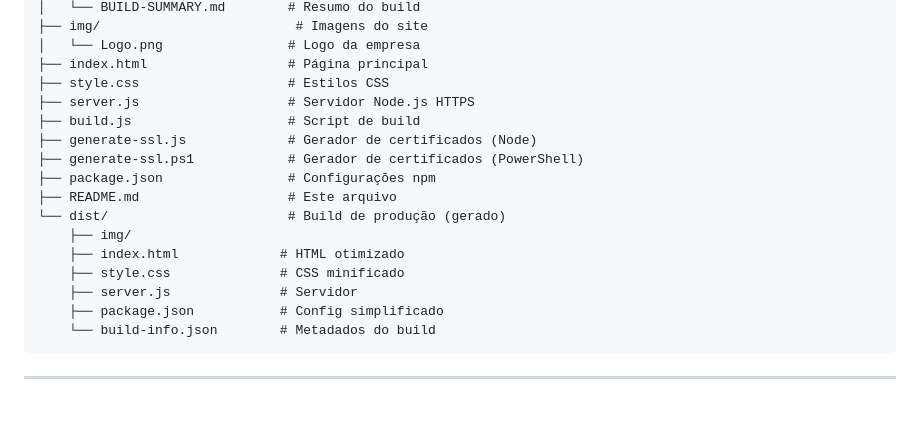
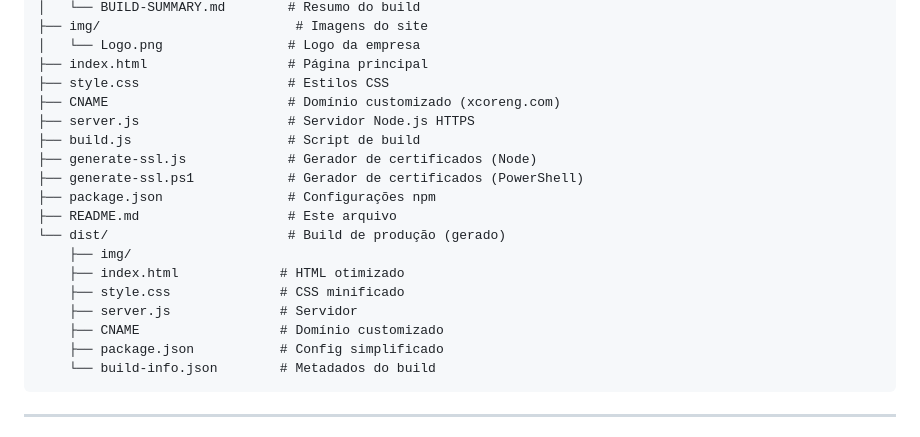
Before and after one commit to xCoreng/site, a Markdown page: README.md, the part around the change. Drawn GitHub-style; blank space fills up the shorter version.

Commit message:
docs: Update project structure and build summary for CNAME

````diff
--- a/README.md
+++ b/README.md
@@ -61,6 +61,7 @@ site/
 │   └── Logo.png                # Logo da empresa
 ├── index.html                  # Página principal
 ├── style.css                   # Estilos CSS
+├── CNAME                       # Domínio customizado (xcoreng.com)
 ├── server.js                   # Servidor Node.js HTTPS
 ├── build.js                    # Script de build
 ├── generate-ssl.js             # Gerador de certificados (Node)
@@ -72,6 +73,7 @@ site/
     ├── index.html             # HTML otimizado
     ├── style.css              # CSS minificado
     ├── server.js              # Servidor
+    ├── CNAME                  # Domínio customizado
     ├── package.json           # Config simplificado
     └── build-info.json        # Metadados do build
 ```
````
Also changed, not shown: .copilot/BUILD-SUMMARY.md (+3 -1 lines).
